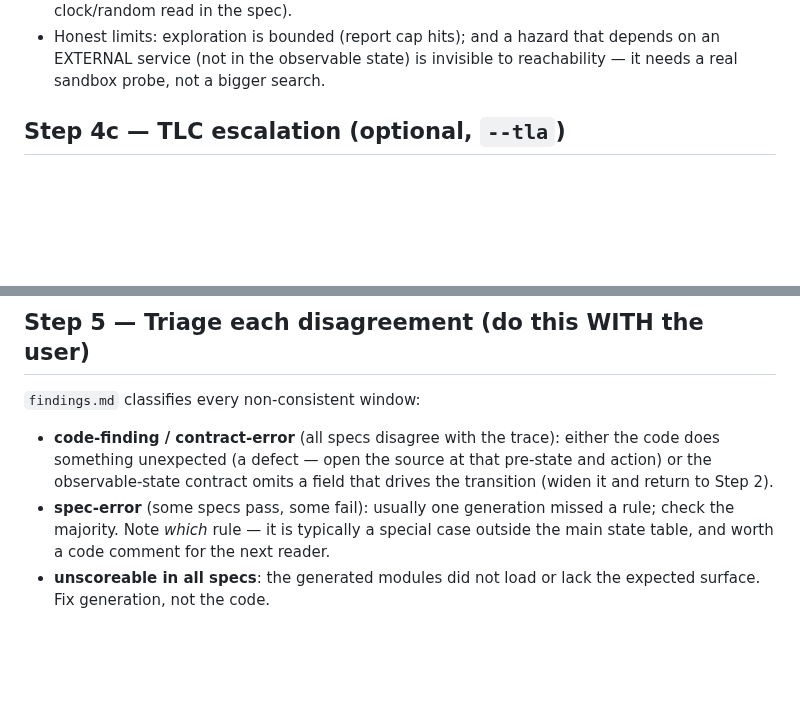
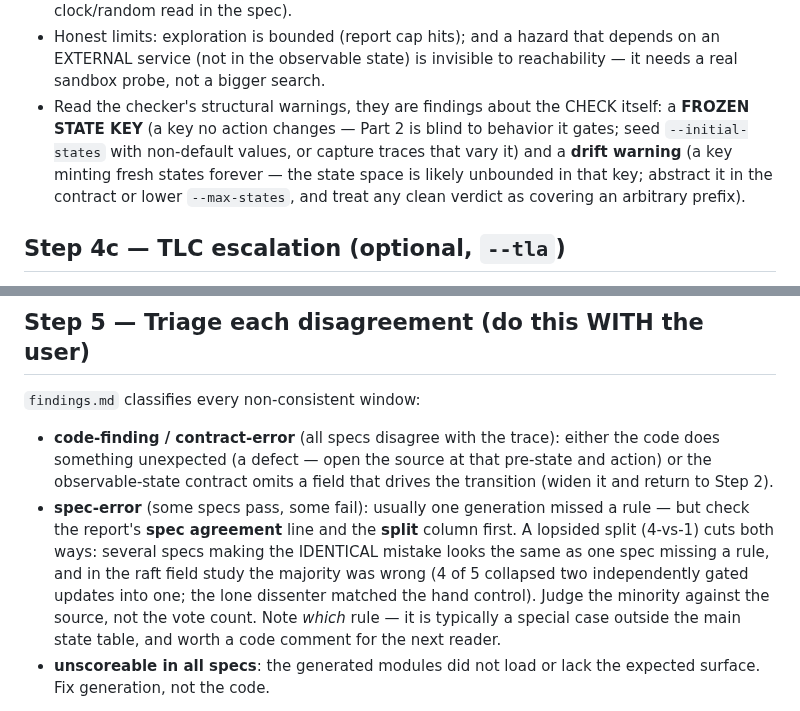
Before and after one commit to jdubray/polygraph, a Markdown page: skills/polygraph/SKILL.md, 2 parts joined by grey strips. GitHub-like rendering; blank space fills up the shorter version.

```diff
--- a/skills/polygraph/SKILL.md
+++ b/skills/polygraph/SKILL.md
@@ -173,6 +215,13 @@ The half that actually finds bugs is iterating the spec against invariants.
 - Honest limits: exploration is bounded (report cap hits); and a hazard that
   depends on an EXTERNAL service (not in the observable state) is invisible to
   reachability — it needs a real sandbox probe, not a bigger search.
+- Read the checker's structural warnings, they are findings about the CHECK
+  itself: a **FROZEN STATE KEY** (a key no action changes — Part 2 is blind to
+  behavior it gates; seed `--initial-states` with non-default values, or
+  capture traces that vary it) and a **drift warning** (a key minting fresh
+  states forever — the state space is likely unbounded in that key; abstract
+  it in the contract or lower `--max-states`, and treat any clean verdict as
+  covering an arbitrary prefix).
 
 ## Step 4c — TLC escalation (optional, `--tla`)
 
@@ -199,8 +248,14 @@ construct: transpilability is a checkable property of the spec.
   pre-state and action) or the observable-state contract omits a field that
   drives the transition (widen it and return to Step 2).
 - **spec-error** (some specs pass, some fail): usually one generation missed a
-  rule; check the majority. Note *which* rule — it is typically a special case
-  outside the main state table, and worth a code comment for the next reader.
+  rule — but check the report's **spec agreement** line and the **split**
+  column first. A lopsided split (4-vs-1) cuts both ways: several specs making
+  the IDENTICAL mistake looks the same as one spec missing a rule, and in the
+  raft field study the majority was wrong (4 of 5 collapsed two independently
+  gated updates into one; the lone dissenter matched the hand control). Judge
+  the minority against the source, not the vote count. Note *which* rule — it
+  is typically a special case outside the main state table, and worth a code
+  comment for the next reader.
 - **unscoreable in all specs**: the generated modules did not load or lack the
   expected surface. Fix generation, not the code.
 
```
Also changed, not shown: other parts of skills/polygraph/SKILL.md (+47 -5 lines), commands/verify.md (+10 -0 lines).
